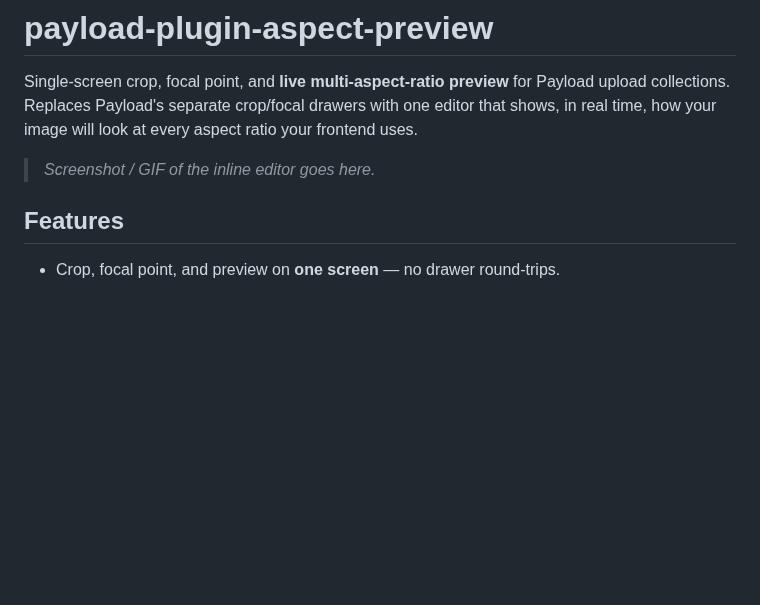
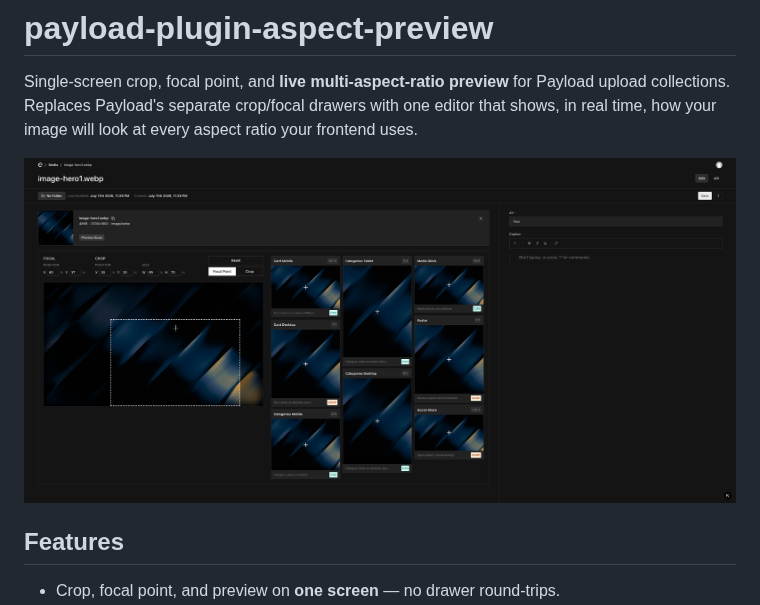
Before and after one commit to s-kolbusz/payload-plugin-aspect-preview, a Markdown page: README.md, the part around the change. GitHub-like rendering; pictures changed too: payload-plugin-aspect-preview.png (added); blank space fills up the shorter version.

Commit message:
feat: add edit flow preview img to README.md

```diff
--- a/README.md
+++ b/README.md
@@ -2,7 +2,7 @@
 
 Single-screen crop, focal point, and **live multi-aspect-ratio preview** for Payload upload collections. Replaces Payload's separate crop/focal drawers with one editor that shows, in real time, how your image will look at every aspect ratio your frontend uses.
 
-> _Screenshot / GIF of the inline editor goes here._
+![edit_preview](./payload-plugin-aspect-preview.png)
 
 ## Features
 
```
